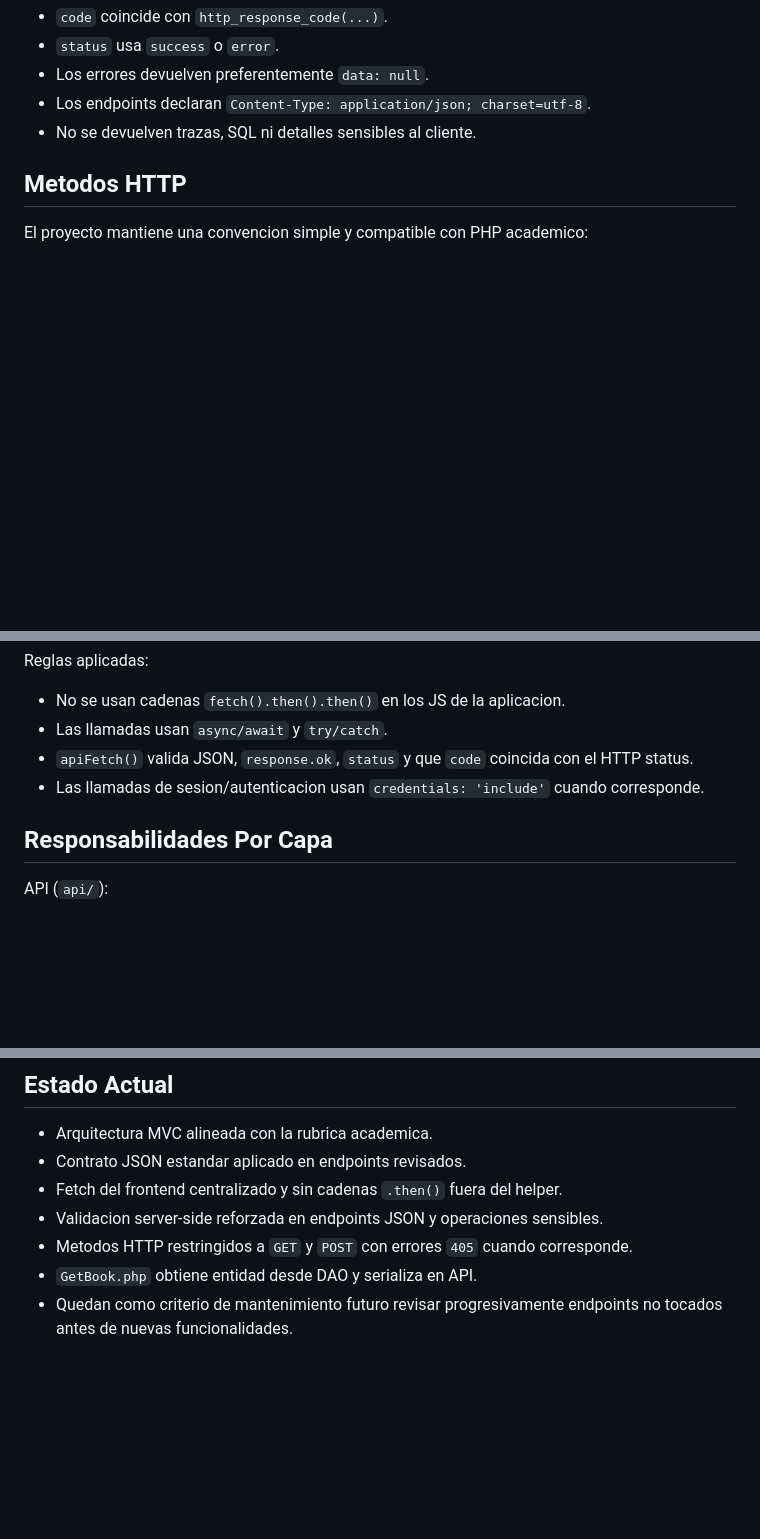
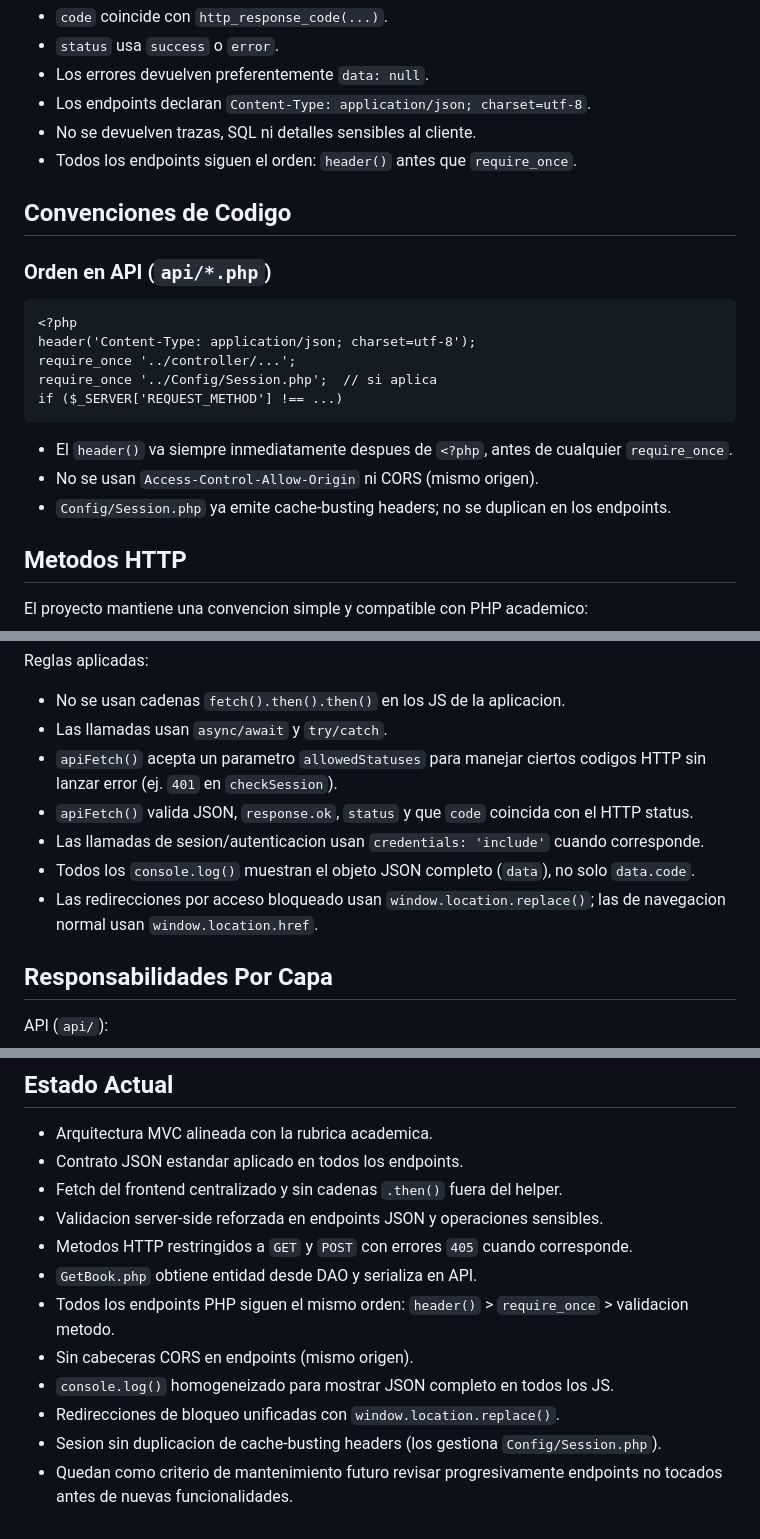
Before and after one commit to Ander719/Reto_Libreria, a Markdown page: README.md, 3 parts joined by grey strips. GitHub-like rendering; blank space fills up the shorter version.

Commit message:
docs: update README with code conventions and current state
- Add 'Convenciones de Codigo' section with canonical header-before-require order,
  no-CORS rule, and session cache-header guidance
- Extend 'Frontend JS' with allowedStatuses, full-JSON console.log convention,
  and replace() vs href redirect rule
- Update 'Estado Actual' to reflect completed homogenization work

````diff
--- a/README.md
+++ b/README.md
@@ -56,6 +56,23 @@ Reglas aplicadas:
 - Los errores devuelven preferentemente `data: null`.
 - Los endpoints declaran `Content-Type: application/json; charset=utf-8`.
 - No se devuelven trazas, SQL ni detalles sensibles al cliente.
+- Todos los endpoints siguen el orden: `header()` antes que `require_once`.
+
+## Convenciones de Codigo
+
+### Orden en API (`api/*.php`)
+
+```
+<?php
+header('Content-Type: application/json; charset=utf-8');
+require_once '../controller/...';
+require_once '../Config/Session.php';  // si aplica
+if ($_SERVER['REQUEST_METHOD'] !== ...)
+```
+
+- El `header()` va siempre inmediatamente despues de `<?php`, antes de cualquier `require_once`.
+- No se usan `Access-Control-Allow-Origin` ni CORS (mismo origen).
+- `Config/Session.php` ya emite cache-busting headers; no se duplican en los endpoints.
 
 ## Metodos HTTP
 
@@ -120,8 +137,11 @@ Reglas aplicadas:
 
 - No se usan cadenas `fetch().then().then()` en los JS de la aplicacion.
 - Las llamadas usan `async/await` y `try/catch`.
+- `apiFetch()` acepta un parametro `allowedStatuses` para manejar ciertos codigos HTTP sin lanzar error (ej. `401` en `checkSession`).
 - `apiFetch()` valida JSON, `response.ok`, `status` y que `code` coincida con el HTTP status.
 - Las llamadas de sesion/autenticacion usan `credentials: 'include'` cuando corresponde.
+- Todos los `console.log()` muestran el objeto JSON completo (`data`), no solo `data.code`.
+- Las redirecciones por acceso bloqueado usan `window.location.replace()`; las de navegacion normal usan `window.location.href`.
 
 ## Responsabilidades Por Capa
 
@@ -212,9 +232,14 @@ curl -s -i -X GET http://localhost/Reto_Libreria/api/Login.php
 ## Estado Actual
 
 - Arquitectura MVC alineada con la rubrica academica.
-- Contrato JSON estandar aplicado en endpoints revisados.
+- Contrato JSON estandar aplicado en todos los endpoints.
 - Fetch del frontend centralizado y sin cadenas `.then()` fuera del helper.
 - Validacion server-side reforzada en endpoints JSON y operaciones sensibles.
 - Metodos HTTP restringidos a `GET` y `POST` con errores `405` cuando corresponde.
 - `GetBook.php` obtiene entidad desde DAO y serializa en API.
+- Todos los endpoints PHP siguen el mismo orden: `header()` > `require_once` > validacion metodo.
+- Sin cabeceras CORS en endpoints (mismo origen).
+- `console.log()` homogeneizado para mostrar JSON completo en todos los JS.
+- Redirecciones de bloqueo unificadas con `window.location.replace()`.
+- Sesion sin duplicacion de cache-busting headers (los gestiona `Config/Session.php`).
 - Quedan como criterio de mantenimiento futuro revisar progresivamente endpoints no tocados antes de nuevas funcionalidades.
````
